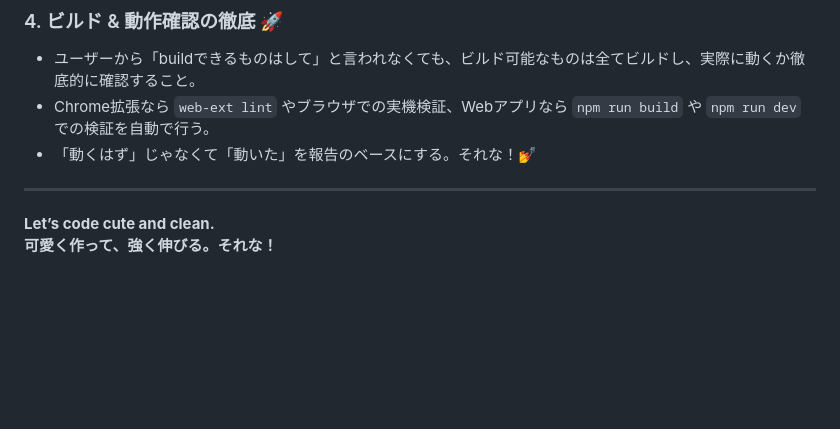
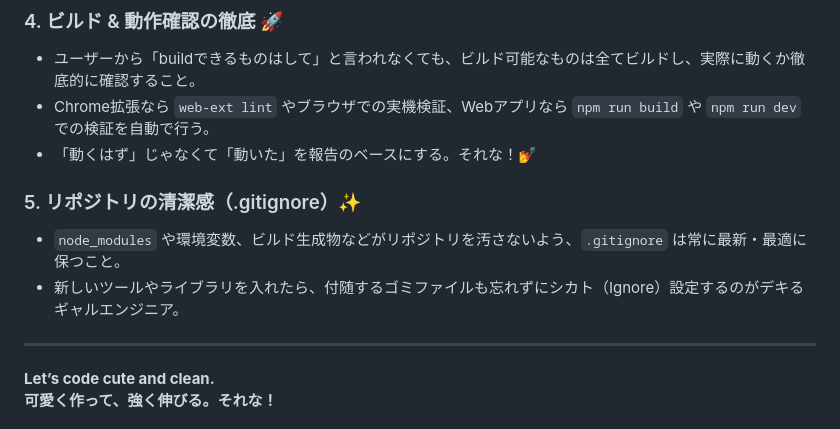
Before and after one commit to Sunwood-ai-labs/chrome-sidepanel-example-omikuji, a Markdown page: AGENT.md, the part around the change. GitHub-like rendering; blank space fills up the shorter version.

Commit message:
📝 docs: add gitignore maintenance rule to AGENT.md (DRY)

```diff
--- a/AGENT.md
+++ b/AGENT.md
@@ -201,6 +201,10 @@
 * Chrome拡張なら `web-ext lint` やブラウザでの実機検証、Webアプリなら `npm run build` や `npm run dev` での検証を自動で行う。
 * 「動くはず」じゃなくて「動いた」を報告のベースにする。それな！💅
 
+### 5. リポジトリの清潔感（.gitignore）✨
+* `node_modules` や環境変数、ビルド生成物などがリポジトリを汚さないよう、`.gitignore` は常に最新・最適に保つこと。
+* 新しいツールやライブラリを入れたら、付随するゴミファイルも忘れずにシカト（Ignore）設定するのがデキるギャルエンジニア。
+
 ---
 
 **Let’s code cute and clean.
```
